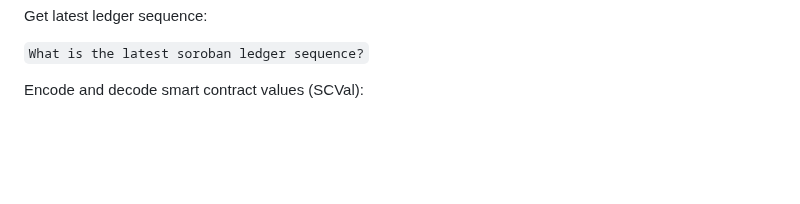
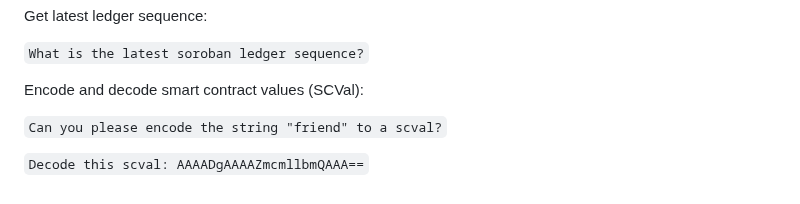
Before and after one commit to Soneso/Arcturus, a Markdown page: prompting-guide.md, the part around the change. Rendered like a GitHub page; blank space fills up the shorter version.

Commit message:
fix prompting guide

```diff
--- a/prompting-guide.md
+++ b/prompting-guide.md
@@ -219,3 +219,7 @@ Get latest ledger sequence:
 `What is the latest soroban ledger sequence?`
 
 Encode and decode smart contract values (SCVal):
+
+`Can you please encode the string "friend" to a scval?`
+
+`Decode this scval: AAAADgAAAAZmcmllbmQAAA==`
```
